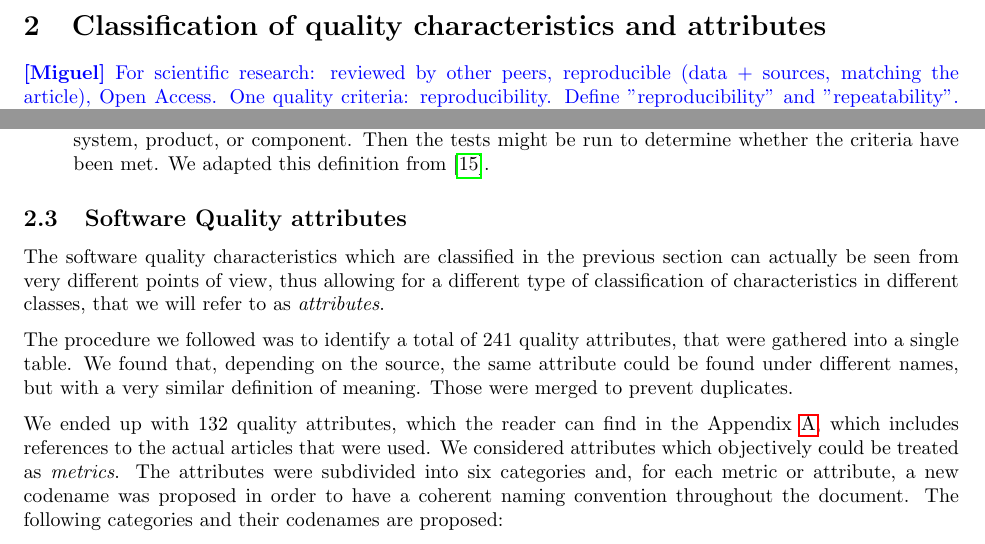
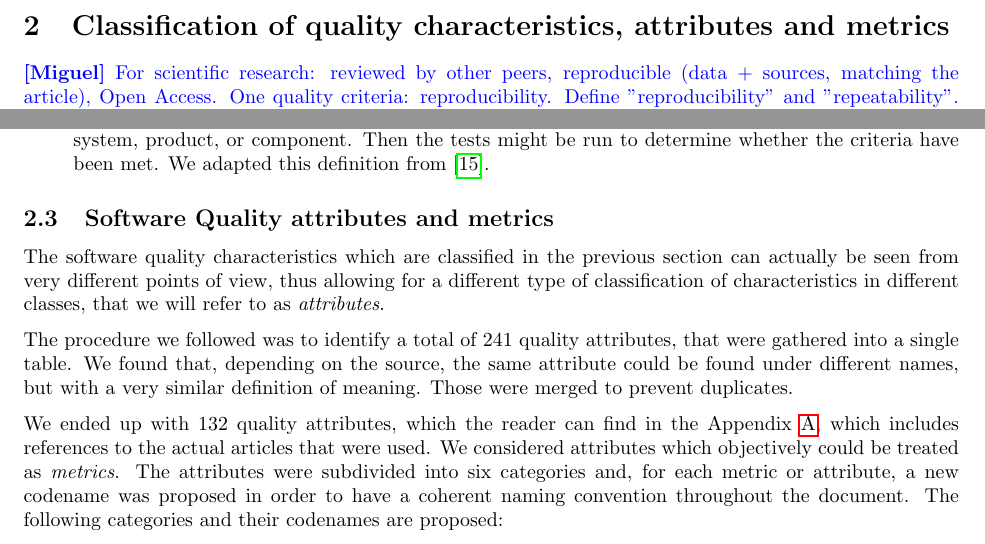
Before and after one commit to eosc-sq/ensure-sq, a LaTeX document (latex/main.tex, which reads latex/02-classification.tex): two parts of pages 5 and 9 of 46, joined at a grey line, cut so that both start at the same text. Compiled offline with pdfLaTeX.

Commit message:
add metrics to section titles

```diff
--- a/latex/02-classification.tex
+++ b/latex/02-classification.tex
@@ -157,7 +157,7 @@ We ended up with a list of 25 significant quality characteristics from the three
 \end{enumerate}
 
 
-\subsection{Software Quality attributes}
+\subsection{Software Quality attributes and metrics}
 \label{subsec:SW_quality_attributes}
 The software quality characteristics which are classified in the previous section can actually be seen from very different points of view, thus allowing for a different type of classification of characteristics in different classes, that we will refer to as \textit{attributes}.
 
--- a/latex/main.tex
+++ b/latex/main.tex
@@ -59,7 +59,7 @@
 \input{01-introduction}
 \newpage
 
-\section{Classification of quality characteristics and attributes}
+\section{Classification of quality characteristics, attributes and metrics}
 \label{sec:classification}
 \input{02-classification}
 \newpage
```
